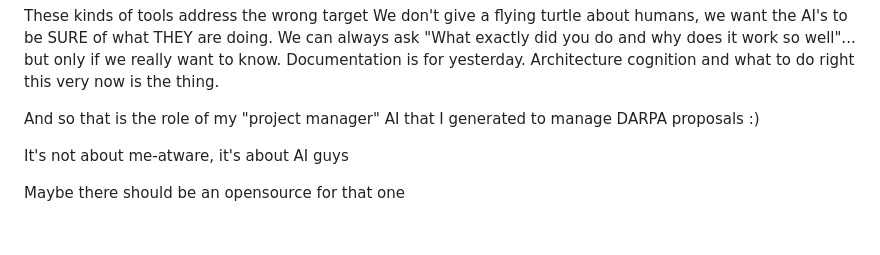
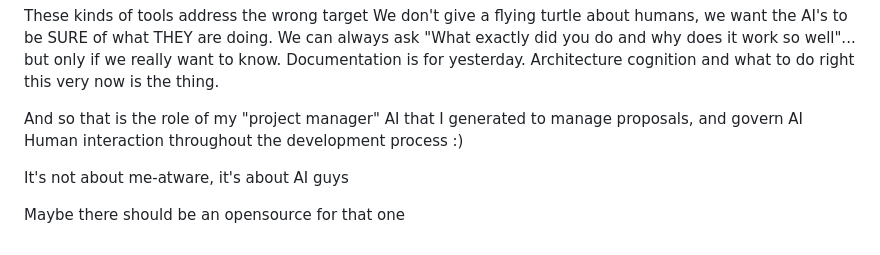
Before and after one commit to lightrock/drbones, a Markdown page: README.md, the part around the change. Drawn GitHub-style.

```diff
--- a/README.md
+++ b/README.md
@@ -101,7 +101,7 @@ However
 These kinds of tools address the wrong target
 We don't give a flying turtle about humans, we want the AI's to be SURE of what THEY are doing.  We can always ask "What exactly did you do and why does it work so well"... but only if we really want to know.  Documentation is for yesterday.  Architecture cognition and what to do right this very now is the thing.
 
-And so that is the role of my "project manager" AI that I generated to manage DARPA proposals :)
+And so that is the role of my "project manager" AI that I generated to manage proposals, and govern AI Human interaction throughout the development process :)
 
 It's not about me-atware, it's about AI guys
 
```
